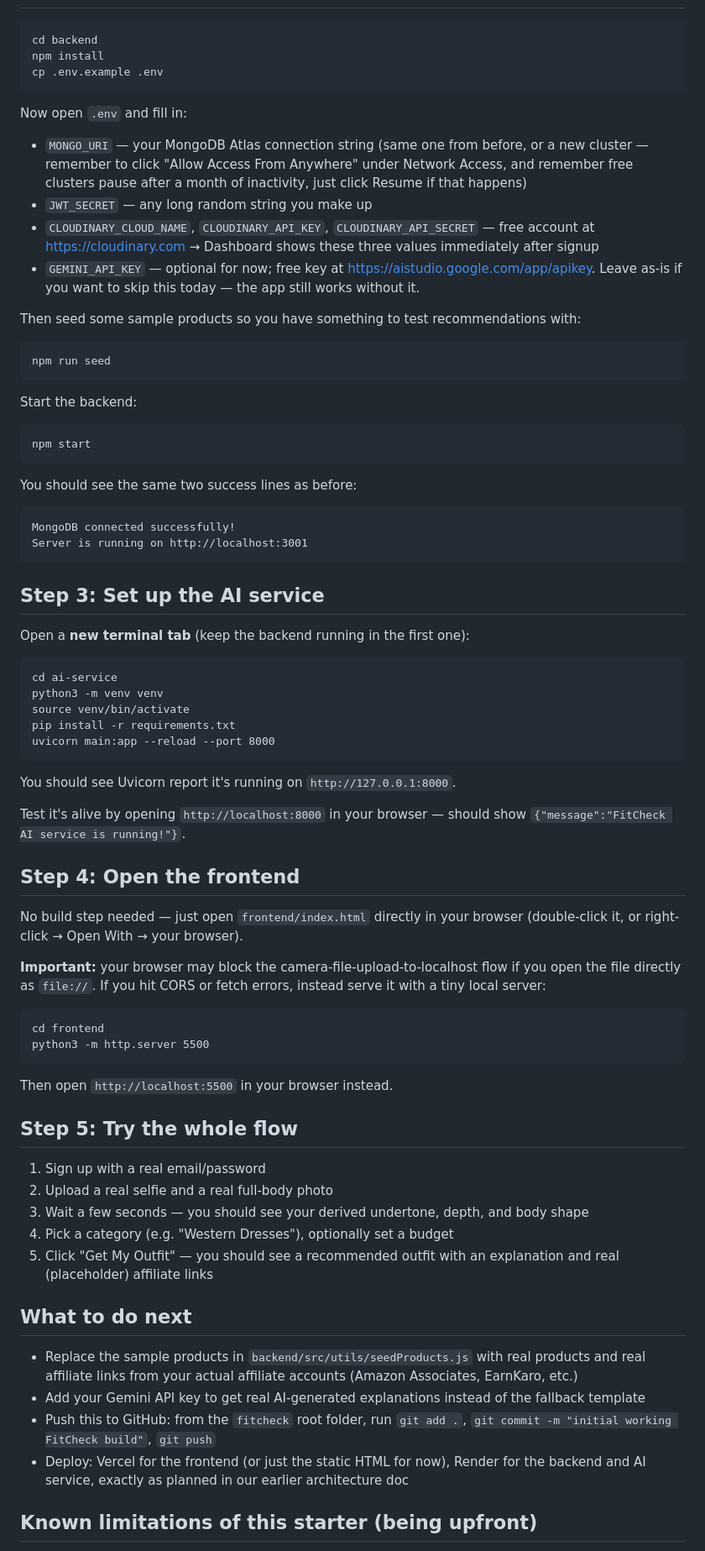
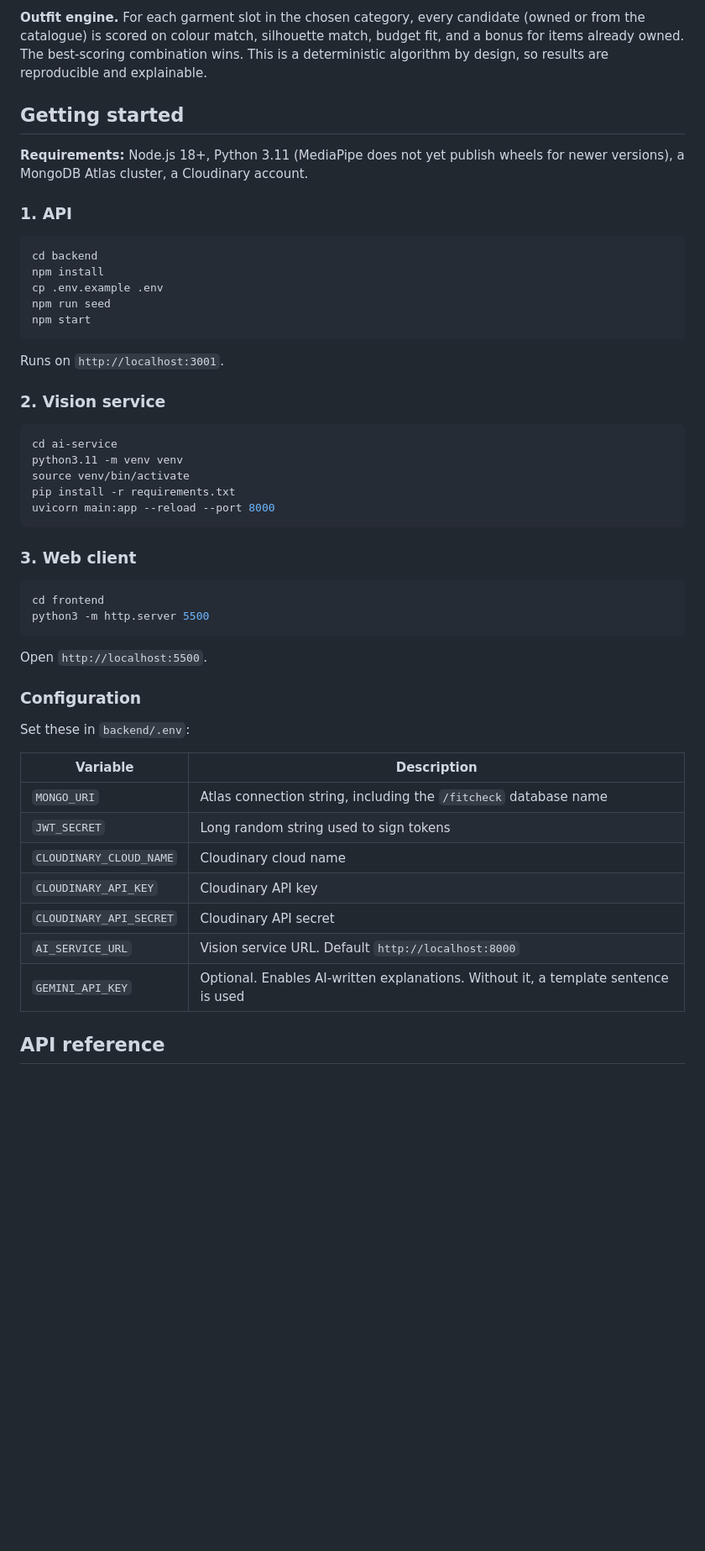
Before and after one commit to gaminekum19/fitcheck, a Markdown page: README.md, the part around one of its changes. Shown at 84% size. GitHub-like rendering; blank space fills up the shorter version.

Commit message:
Rewrite README

````diff
--- a/README.md
+++ b/README.md
@@ -28,70 +60,54 @@ fitcheck/
 
-```
+**Outfit engine.** For each garment slot in the chosen category, every candidate (owned or from the catalogue) is scored on colour match, silhouette match, budget fit, and a bonus for items already owned. The best-scoring combination wins. This is a deterministic algorithm by design, so results are reproducible and explainable.
+
+## Getting started
+
+**Requirements:** Node.js 18+, Python 3.11 (MediaPipe does not yet publish wheels for newer versions), a MongoDB Atlas cluster, a Cloudinary account.
+
+### 1. API
+
+```bash
 cd backend
 npm install
 cp .env.example .env
+npm run seed
+npm start
 ```
 
-Now open `.env` and fill in:
-- `MONGO_URI` — your MongoDB Atlas connection string (same one from before, or a new cluster — remember to click "Allow Access From Anywhere" under Network Access, and remember free clusters pause after a month of inactivity, just click Resume if that happens)
-- `JWT_SECRET` — any long random string you make up
-- `CLOUDINARY_CLOUD_NAME`, `CLOUDINARY_API_KEY`, `CLOUDINARY_API_SECRET` — free account at https://cloudinary.com → Dashboard shows these three values immediately after signup
-- `GEMINI_API_KEY` — optional for now; free key at https://aistudio.google.com/app/apikey. Leave as-is if you want to skip this today — the app still works without it.
+Runs on `http://localhost:3001`.
 
-Then seed some sample products so you have something to test recommendations with:
-```
-npm run seed
-```
+### 2. Vision service
 
-Start the backend:
-```
-npm start
-```
-You should see the same two success lines as before:
-```
-MongoDB connected successfully!
-Server is running on http://localhost:3001
-```
-
-## Step 3: Set up the AI service
-
-Open a **new terminal tab** (keep the backend running in the first one):
-```
+```bash
 cd ai-service
-python3 -m venv venv
+python3.11 -m venv venv
 source venv/bin/activate
 pip install -r requirements.txt
 uvicorn main:app --reload --port 8000
 ```
-You should see Uvicorn report it's running on `http://127.0.0.1:8000`.
 
-Test it's alive by opening `http://localhost:8000` in your browser — should show `{"message":"FitCheck AI service is running!"}`.
+### 3. Web client
 
-## Step 4: Open the frontend
-
-No build step needed — just open `frontend/index.html` directly in your browser (double-click it, or right-click → Open With → your browser).
-
-**Important:** your browser may block the camera-file-upload-to-localhost flow if you open the file directly as `file://`. If you hit CORS or fetch errors, instead serve it with a tiny local server:
-```
+```bash
 cd frontend
 python3 -m http.server 5500
 ```
-Then open `http://localhost:5500` in your browser instead.
 
-## Step 5: Try the whole flow
+Open `http://localhost:5500`.
 
-1. Sign up with a real email/password
-2. Upload a real selfie and a real full-body photo
-3. Wait a few seconds — you should see your derived undertone, depth, and body shape
-4. Pick a category (e.g. "Western Dresses"), optionally set a budget
-5. Click "Get My Outfit" — you should see a recommended outfit with an explanation and real (placeholder) affiliate links
+### Configuration
 
-## What to do next
+Set these in `backend/.env`:
 
-- Replace the sample products in `backend/src/utils/seedProducts.js` with real products and real affiliate links from your actual affiliate accounts (Amazon Associates, EarnKaro, etc.)
-- Add your Gemini API key to get real AI-generated explanations instead of the fallback template
-- Push this to GitHub: from the `fitcheck` root folder, run `git add .`, `git commit -m "initial working FitCheck build"`, `git push`
-- Deploy: Vercel for the frontend (or just the static HTML for now), Render for the backend and AI service, exactly as planned in our earlier architecture doc
+| Variable | Description |
+|---|---|
+| `MONGO_URI` | Atlas connection string, including the `/fitcheck` database name |
+| `JWT_SECRET` | Long random string used to sign tokens |
+| `CLOUDINARY_CLOUD_NAME` | Cloudinary cloud name |
+| `CLOUDINARY_API_KEY` | Cloudinary API key |
+| `CLOUDINARY_API_SECRET` | Cloudinary API secret |
+| `AI_SERVICE_URL` | Vision service URL. Default `http://localhost:8000` |
+| `GEMINI_API_KEY` | Optional. Enables AI-written explanations. Without it, a template sentence is used |
 
-## Known limitations of this starter (being upfront)
+## API reference
 
````
Also changed, not shown: other parts of README.md (+107 -22 lines).
